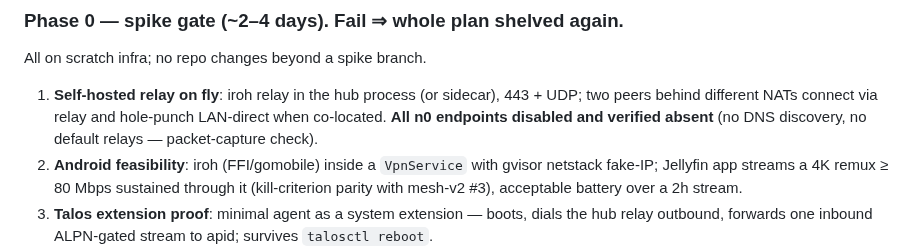
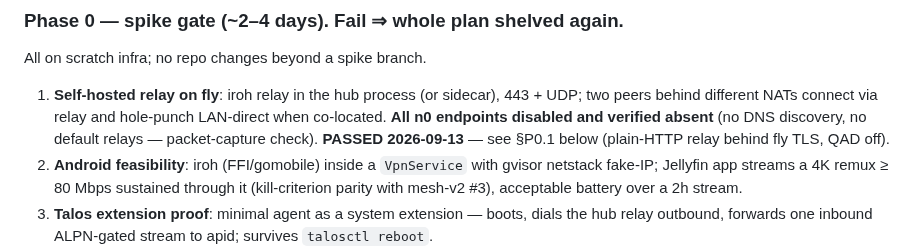
Before and after one commit to marnyg/talos-config, a Markdown page: docs/mesh-v3-iroh.md, the part around one of its changes. GitHub-like rendering.

Commit message:
P0.1 passed: self-hosted iroh relay on fly — record in docs/mesh-v3-iroh.md

```diff
--- a/docs/mesh-v3-iroh.md
+++ b/docs/mesh-v3-iroh.md
@@ -182,7 +182,8 @@ All on scratch infra; no repo changes beyond a spike branch.
    sidecar), 443 + UDP; two peers behind different NATs connect via
    relay and hole-punch LAN-direct when co-located. **All n0
    endpoints disabled and verified absent** (no DNS discovery, no
-   default relays — packet-capture check).
+   default relays — packet-capture check). **PASSED 2026-09-13** —
+   see §P0.1 below (plain-HTTP relay behind fly TLS, QAD off).
 2. **Android feasibility**: iroh (FFI/gomobile) inside a
    `VpnService` with gvisor netstack fake-IP; Jellyfin app streams a
    4K remux ≥ 80 Mbps sustained through it (kill-criterion parity
```
Also changed, not shown: other parts of docs/mesh-v3-iroh.md (+53 -0 lines).
